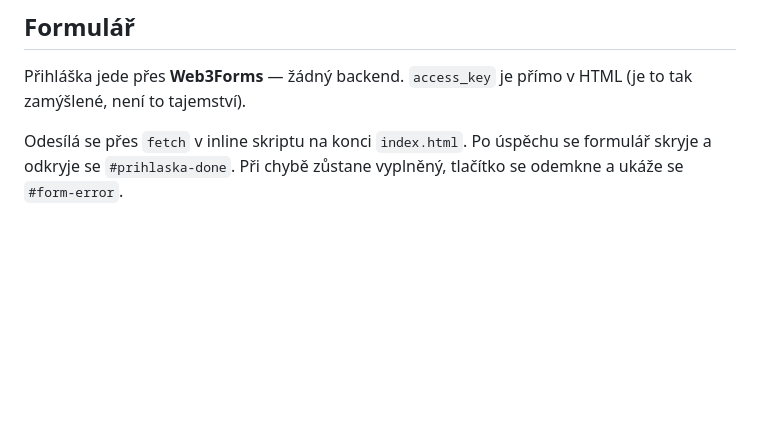
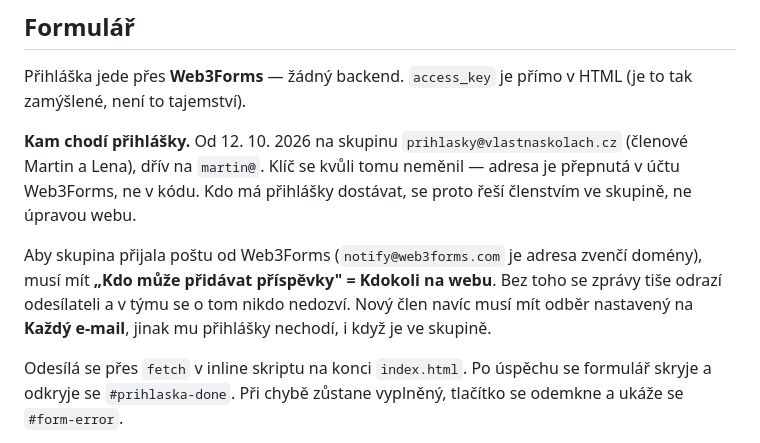
Before and after one commit to martinhrouda/vlastnaskolach, a Markdown page: CLAUDE.md, the part around the change. GitHub-like rendering; blank space fills up the shorter version.

Commit message:
CLAUDE.md: prihlasky chodi na skupinu prihlasky@
Adresa je prepnuta v uctu Web3Forms, klic v HTML zustal stejny. Zapsano
i to, ze skupina musi mit publikovani "Kdokoli na webu" (jinak se posta
od Web3Forms tise odrazi) a ze clen potrebuje odber "Kazdy e-mail".

Co-Authored-By: Claude Opus 5 <noreply@anthropic.com>

```diff
--- a/CLAUDE.md
+++ b/CLAUDE.md
@@ -128,6 +128,17 @@ Tohle na webu hlídej, jsou to chyby, které učitel pozná na první pohled:
 Přihláška jede přes **Web3Forms** — žádný backend. `access_key` je přímo
 v HTML (je to tak zamýšlené, není to tajemství).
 
+**Kam chodí přihlášky.** Od 12. 10. 2026 na skupinu `prihlasky@vlastnaskolach.cz`
+(členové Martin a Lena), dřív na `martin@`. Klíč se kvůli tomu neměnil —
+adresa je přepnutá v účtu Web3Forms, ne v kódu. Kdo má přihlášky dostávat,
+se proto řeší členstvím ve skupině, ne úpravou webu.
+
+Aby skupina přijala poštu od Web3Forms (`notify@web3forms.com` je adresa
+zvenčí domény), musí mít **„Kdo může přidávat příspěvky" = Kdokoli na webu**.
+Bez toho se zprávy tiše odrazí odesílateli a v týmu se o tom nikdo nedozví.
+Nový člen navíc musí mít odběr nastavený na **Každý e-mail**, jinak mu
+přihlášky nechodí, i když je ve skupině.
+
 Odesílá se přes `fetch` v inline skriptu na konci `index.html`. Po úspěchu
 se formulář skryje a odkryje se `#prihlaska-done`. Při chybě zůstane
 vyplněný, tlačítko se odemkne a ukáže se `#form-error`.
```
